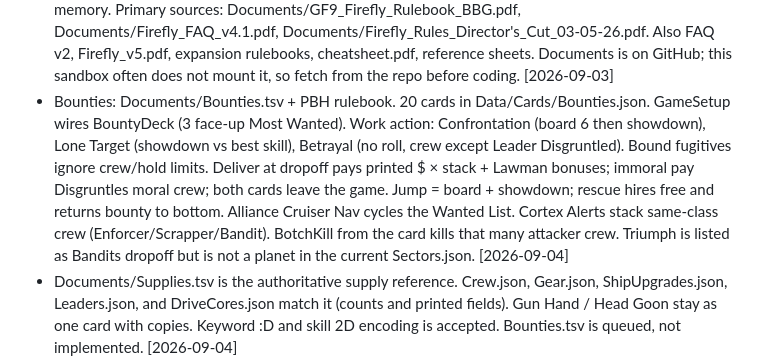
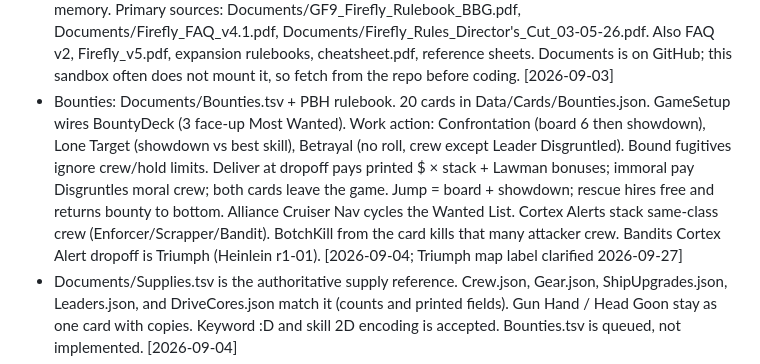
Before and after one commit to chrismrau/LightningBugBoardGame, a Markdown page: grok/.grok/project_memory.md, the part around the change. Rendered like a GitHub page.

```diff
--- a/grok/.grok/project_memory.md
+++ b/grok/.grok/project_memory.md
@@ -1,6 +1,6 @@
 - Canonical GitHub repo is chrismrau/LightningBugBoardGame. Map JSON lives in Data/Map/ on GitHub (sandbox often uses data/map/). Sectors 3.3 / Adjacency 4.144. Santo ID is alliance-qin-shi-huang-r1-01. Heinlein r1-01 Triumph (no supply), r1-02 Silverhold (supply). Muir = rim-blue-sun-r2-03, Deadwood = rim-blue-sun-r3-04. 155 sectors, 397 edges. White Sun r4-02 is not adjacent to r4-03; Lux sits between them. [2026-09-12]
 - Before implementing any Firefly rule, read the official text in repo Documents/. Do not implement from memory. Primary sources: Documents/GF9_Firefly_Rulebook_BBG.pdf, Documents/Firefly_FAQ_v4.1.pdf, Documents/Firefly_Rules_Director's_Cut_03-05-26.pdf. Also FAQ v2, Firefly_v5.pdf, expansion rulebooks, cheatsheet.pdf, reference sheets. Documents is on GitHub; this sandbox often does not mount it, so fetch from the repo before coding. [2026-09-03]
-- Bounties: Documents/Bounties.tsv + PBH rulebook. 20 cards in Data/Cards/Bounties.json. GameSetup wires BountyDeck (3 face-up Most Wanted). Work action: Confrontation (board 6 then showdown), Lone Target (showdown vs best skill), Betrayal (no roll, crew except Leader Disgruntled). Bound fugitives ignore crew/hold limits. Deliver at dropoff pays printed $ × stack + Lawman bonuses; immoral pay Disgruntles moral crew; both cards leave the game. Jump = board + showdown; rescue hires free and returns bounty to bottom. Alliance Cruiser Nav cycles the Wanted List. Cortex Alerts stack same-class crew (Enforcer/Scrapper/Bandit). BotchKill from the card kills that many attacker crew. Triumph is listed as Bandits dropoff but is not a planet in the current Sectors.json. [2026-09-04]
+- Bounties: Documents/Bounties.tsv + PBH rulebook. 20 cards in Data/Cards/Bounties.json. GameSetup wires BountyDeck (3 face-up Most Wanted). Work action: Confrontation (board 6 then showdown), Lone Target (showdown vs best skill), Betrayal (no roll, crew except Leader Disgruntled). Bound fugitives ignore crew/hold limits. Deliver at dropoff pays printed $ × stack + Lawman bonuses; immoral pay Disgruntles moral crew; both cards leave the game. Jump = board + showdown; rescue hires free and returns bounty to bottom. Alliance Cruiser Nav cycles the Wanted List. Cortex Alerts stack same-class crew (Enforcer/Scrapper/Bandit). BotchKill from the card kills that many attacker crew. Bandits Cortex Alert dropoff is Triumph (Heinlein r1-01). [2026-09-04; Triumph map label clarified 2026-09-27]
 - Documents/Supplies.tsv is the authoritative supply reference. Crew.json, Gear.json, ShipUpgrades.json, Leaders.json, and DriveCores.json match it (counts and printed fields). Gun Hand / Head Goon stay as one card with copies. Keyword :D and skill 2D encoding is accepted. Bounties.tsv is queued, not implemented. [2026-09-04]
 - Drive range comes from the Drive Core card (Mark I = 5 if unstated). Full Burn uses EffectiveDriveRange. Locked cores cannot be replaced. Interceptor Optimal Spec: -1 range per installed upgrade. Echelon LR-8 and Mark III need no fuel to initiate Full Burn. [2026-09-04]
 - WinCheck evaluates Story Card win types from ScenarioCards.json. Auto-claims solid/cash goals. travelPayAndWin via TryFinishTravelPay. EndTurn runs EndOfTurn then StartOfTurn checks. Haven defaults to starting sector. [2026-09-04]
```
Also changed, not shown: AGENTS.md (+0 -1 lines), project_history.md (+1 -2 lines).
